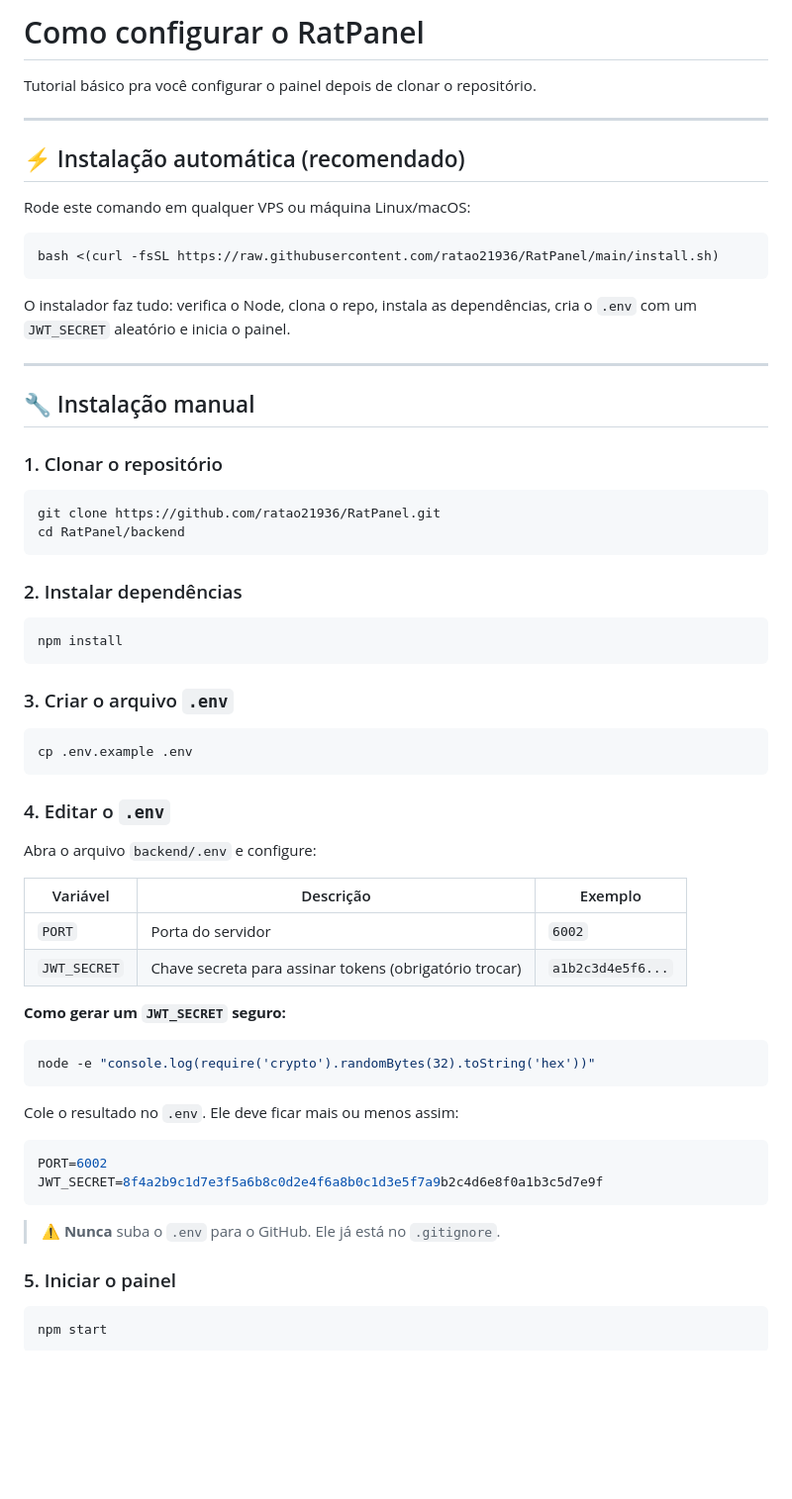
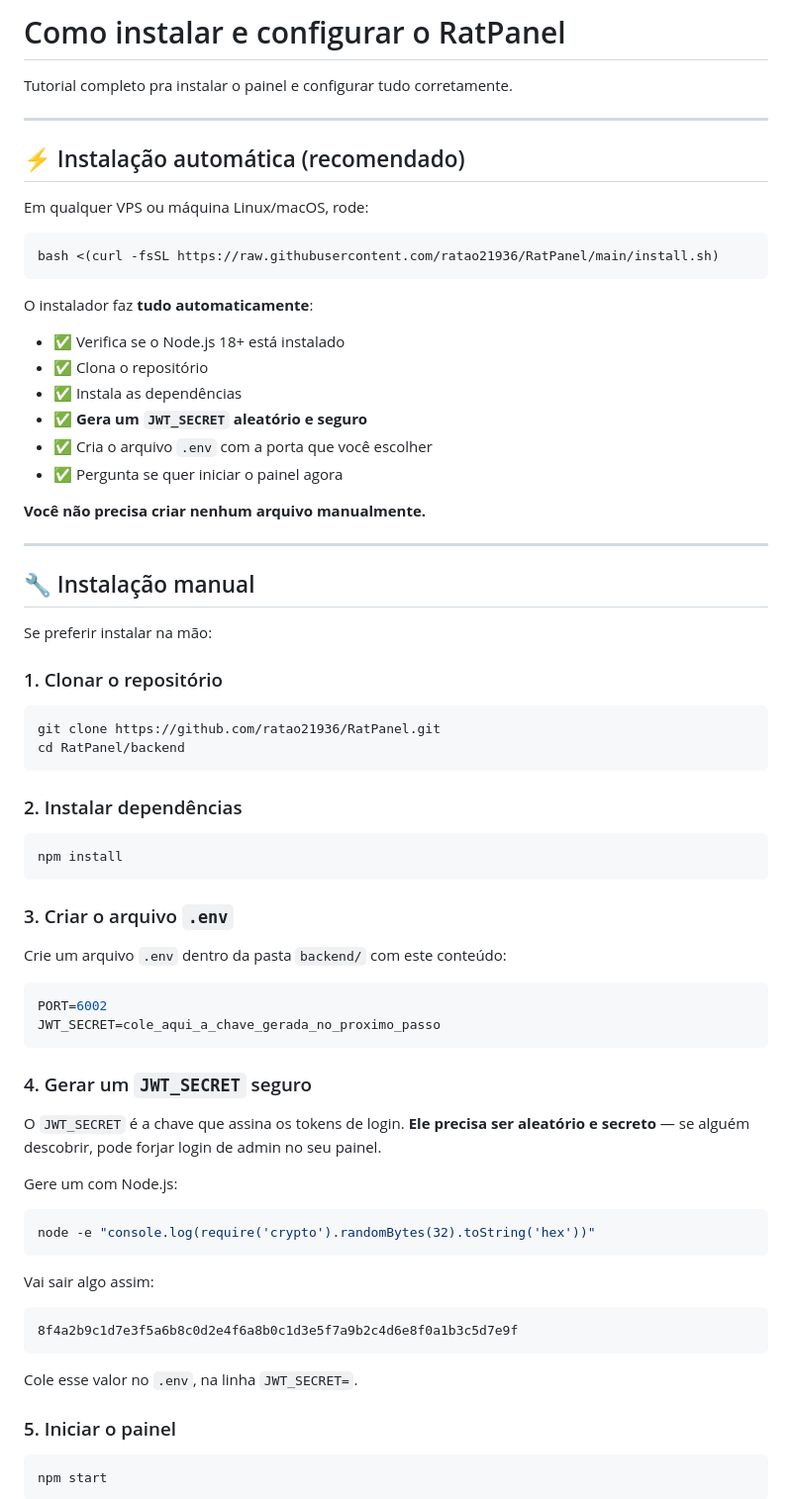
Before and after one commit to ratao21936/RatPanel, a Markdown page: INSTALL.md, the part around one of its changes. Shown at 99% size. Drawn GitHub-style; blank space fills up the shorter version.

````diff
--- a/INSTALL.md
+++ b/INSTALL.md
@@ -1,22 +1,33 @@
-# Como configurar o RatPanel
+# Como instalar e configurar o RatPanel
 
-Tutorial básico pra você configurar o painel depois de clonar o repositório.
+Tutorial completo pra instalar o painel e configurar tudo corretamente.
 
 ---
 
 ## ⚡ Instalação automática (recomendado)
 
-Rode este comando em qualquer VPS ou máquina Linux/macOS:
+Em qualquer VPS ou máquina Linux/macOS, rode:
 
 ```bash
 bash <(curl -fsSL https://raw.githubusercontent.com/ratao21936/RatPanel/main/install.sh)
 ```
 
-O instalador faz tudo: verifica o Node, clona o repo, instala as dependências, cria o `.env` com um `JWT_SECRET` aleatório e inicia o painel.
+O instalador faz **tudo automaticamente**:
+
+- ✅ Verifica se o Node.js 18+ está instalado
+- ✅ Clona o repositório
+- ✅ Instala as dependências
+- ✅ **Gera um `JWT_SECRET` aleatório e seguro**
+- ✅ Cria o arquivo `.env` com a porta que você escolher
+- ✅ Pergunta se quer iniciar o painel agora
+
+**Você não precisa criar nenhum arquivo manualmente.**
 
 ---
 
 ## 🔧 Instalação manual
+
+Se preferir instalar na mão:
 
 ### 1. Clonar o repositório
 
@@ -33,33 +44,30 @@ npm install
 
 ### 3. Criar o arquivo `.env`
 
-```bash
-cp .env.example .env
+Crie um arquivo `.env` dentro da pasta `backend/` com este conteúdo:
+
+```env
+PORT=6002
+JWT_SECRET=cole_aqui_a_chave_gerada_no_proximo_passo
 ```
 
-### 4. Editar o `.env`
+### 4. Gerar um `JWT_SECRET` seguro
 
-Abra o arquivo `backend/.env` e configure:
+O `JWT_SECRET` é a chave que assina os tokens de login. **Ele precisa ser aleatório e secreto** — se alguém descobrir, pode forjar login de admin no seu painel.
 
-| Variável | Descrição | Exemplo |
-|---|---|---|
-| `PORT` | Porta do servidor | `6002` |
-| `JWT_SECRET` | Chave secreta para assinar tokens (obrigatório trocar) | `a1b2c3d4e5f6...` |
-
-**Como gerar um `JWT_SECRET` seguro:**
+Gere um com Node.js:
 
 ```bash
 node -e "console.log(require('crypto').randomBytes(32).toString('hex'))"
 ```
 
-Cole o resultado no `.env`. Ele deve ficar mais ou menos assim:
+Vai sair algo assim:
 
-```env
-PORT=6002
-JWT_SECRET=8f4a2b9c1d7e3f5a6b8c0d2e4f6a8b0c1d3e5f7a9b2c4d6e8f0a1b3c5d7e9f
+```
+8f4a2b9c1d7e3f5a6b8c0d2e4f6a8b0c1d3e5f7a9b2c4d6e8f0a1b3c5d7e9f
 ```
 
-> ⚠️ **Nunca** suba o `.env` para o GitHub. Ele já está no `.gitignore`.
+Cole esse valor no `.env`, na linha `JWT_SECRET=`.
 
 ### 5. Iniciar o painel
 
````
Also changed, not shown: other parts of INSTALL.md (+88 -13 lines).
